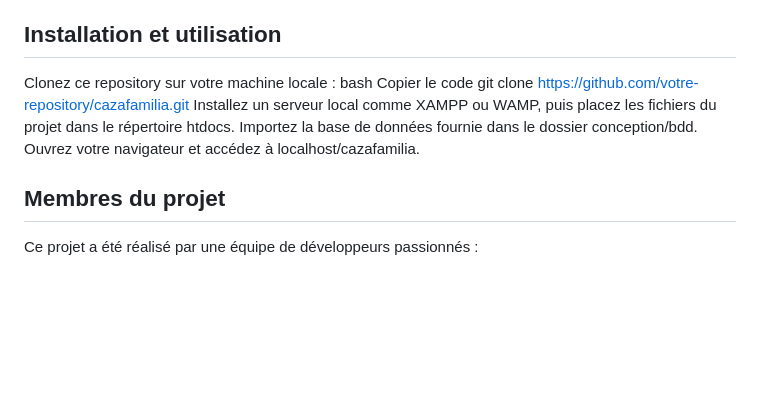
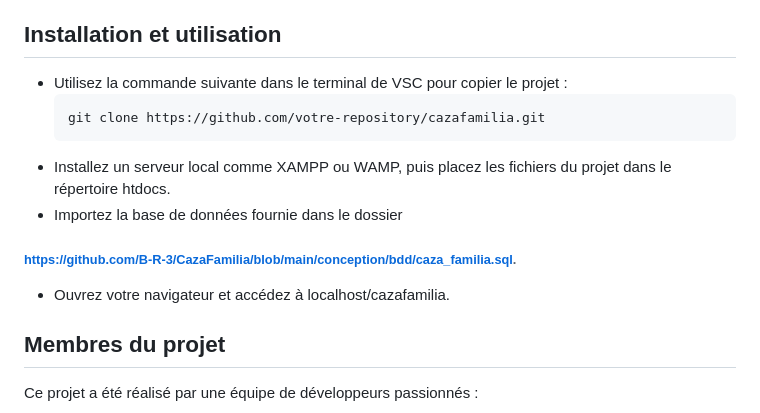
Before and after one commit to B-R-3/CazaFamilia, a Markdown page: README.md, the part around the change. GitHub-like rendering; blank space fills up the shorter version.

````diff
--- a/README.md
+++ b/README.md
@@ -26,13 +26,14 @@ MySQL : Pour le stockage des données des utilisateurs, des commandes et des pro
 JavaScript : Pour améliorer l’interactivité du site.
 
 ## Installation et utilisation
-Clonez ce repository sur votre machine locale :
-bash
-Copier le code
-git clone https://github.com/votre-repository/cazafamilia.git
-Installez un serveur local comme XAMPP ou WAMP, puis placez les fichiers du projet dans le répertoire htdocs.
-Importez la base de données fournie dans le dossier conception/bdd.
-Ouvrez votre navigateur et accédez à localhost/cazafamilia.
+- Utilisez la commande suivante dans le terminal de VSC pour copier le projet :
+   ```
+   git clone https://github.com/votre-repository/cazafamilia.git
+  ```
+- Installez un serveur local comme XAMPP ou WAMP, puis placez les fichiers du projet dans le répertoire htdocs.
+- Importez la base de données fournie dans le dossier
+###### https://github.com/B-R-3/CazaFamilia/blob/main/conception/bdd/caza_familia.sql.
+- Ouvrez votre navigateur et accédez à localhost/cazafamilia.
 
 ## Membres du projet
 Ce projet a été réalisé par une équipe de développeurs passionnés :
````
